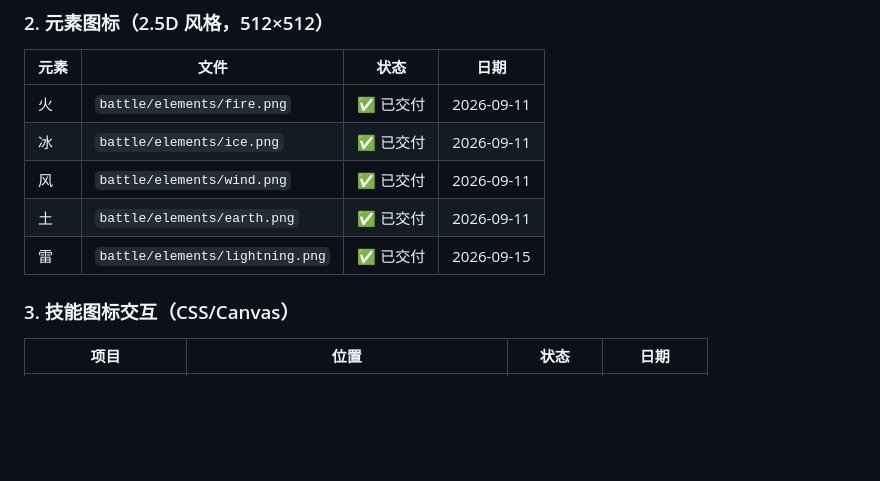
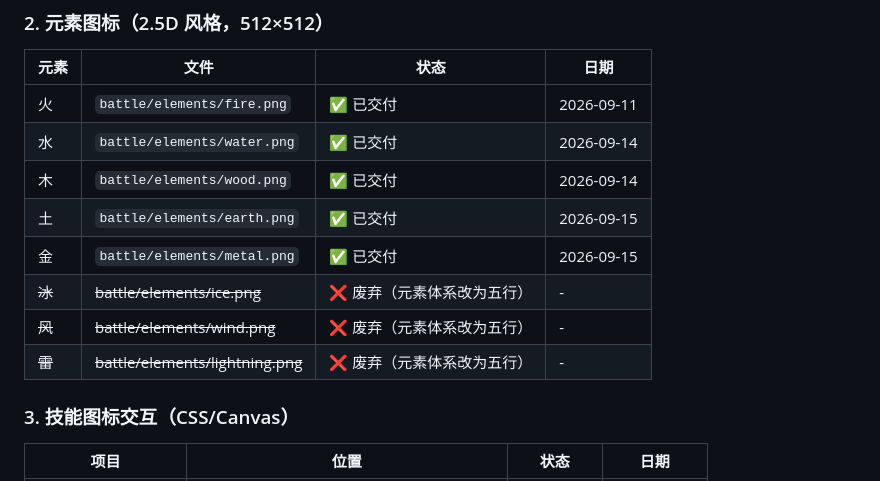
Before and after one commit to xvlain/game, a Markdown page: assets/ART-PROGRESS.md, the part around one of its changes. GitHub-like rendering; blank space fills up the shorter version.

Commit message:
docs: 更新美术进度，标注五行元素图标完成，废弃冰/风/雷

```diff
--- a/assets/ART-PROGRESS.md
+++ b/assets/ART-PROGRESS.md
@@ -18,10 +18,13 @@
 | 元素 | 文件 | 状态 | 日期 |
 |------|------|------|------|
 | 火 | `battle/elements/fire.png` | ✅ 已交付 | 2026-09-11 |
-| 冰 | `battle/elements/ice.png` | ✅ 已交付 | 2026-09-11 |
-| 风 | `battle/elements/wind.png` | ✅ 已交付 | 2026-09-11 |
-| 土 | `battle/elements/earth.png` | ✅ 已交付 | 2026-09-11 |
-| 雷 | `battle/elements/lightning.png` | ✅ 已交付 | 2026-09-15 |
+| 水 | `battle/elements/water.png` | ✅ 已交付 | 2026-09-14 |
+| 木 | `battle/elements/wood.png` | ✅ 已交付 | 2026-09-14 |
+| 土 | `battle/elements/earth.png` | ✅ 已交付 | 2026-09-15 |
+| 金 | `battle/elements/metal.png` | ✅ 已交付 | 2026-09-15 |
+| ~~冰~~ | ~~battle/elements/ice.png~~ | ❌ 废弃（元素体系改为五行） | - |
+| ~~风~~ | ~~battle/elements/wind.png~~ | ❌ 废弃（元素体系改为五行） | - |
+| ~~雷~~ | ~~battle/elements/lightning.png~~ | ❌ 废弃（元素体系改为五行） | - |
 
 ### 3. 技能图标交互（CSS/Canvas）
 | 项目 | 位置 | 状态 | 日期 |
```
Also changed, not shown: other parts of assets/ART-PROGRESS.md (+1 -1 lines).
